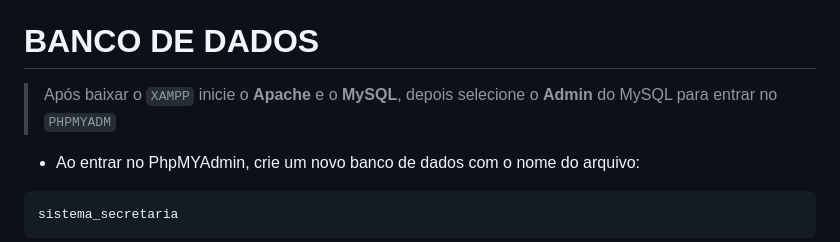
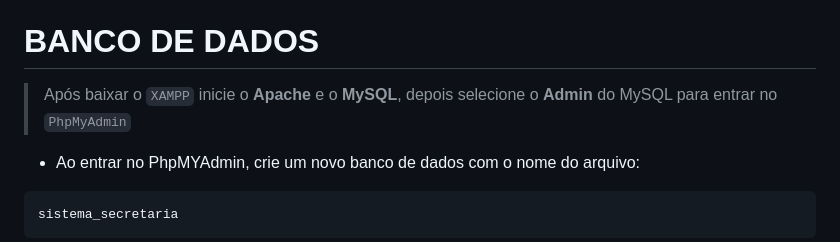
Before and after one commit to DevSharkMT/SISTEMA-SECRETARIA, a Markdown page: README.md, the part around the change. Rendered like a GitHub page.

````diff
--- a/README.md
+++ b/README.md
@@ -10,7 +10,7 @@
 * Sistema Crud.
 
 # BANCO DE DADOS
-> Após baixar o `XAMPP` inicie o **Apache** e o **MySQL**, depois selecione o **Admin** do MySQL para entrar no `PHPMYADM` <br>
+> Após baixar o `XAMPP` inicie o **Apache** e o **MySQL**, depois selecione o **Admin** do MySQL para entrar no `PhpMyAdmin` <br>
 * Ao entrar no PhpMYAdmin, crie um novo banco de dados com o nome do arquivo:
  ```
 sistema_secretaria
````
